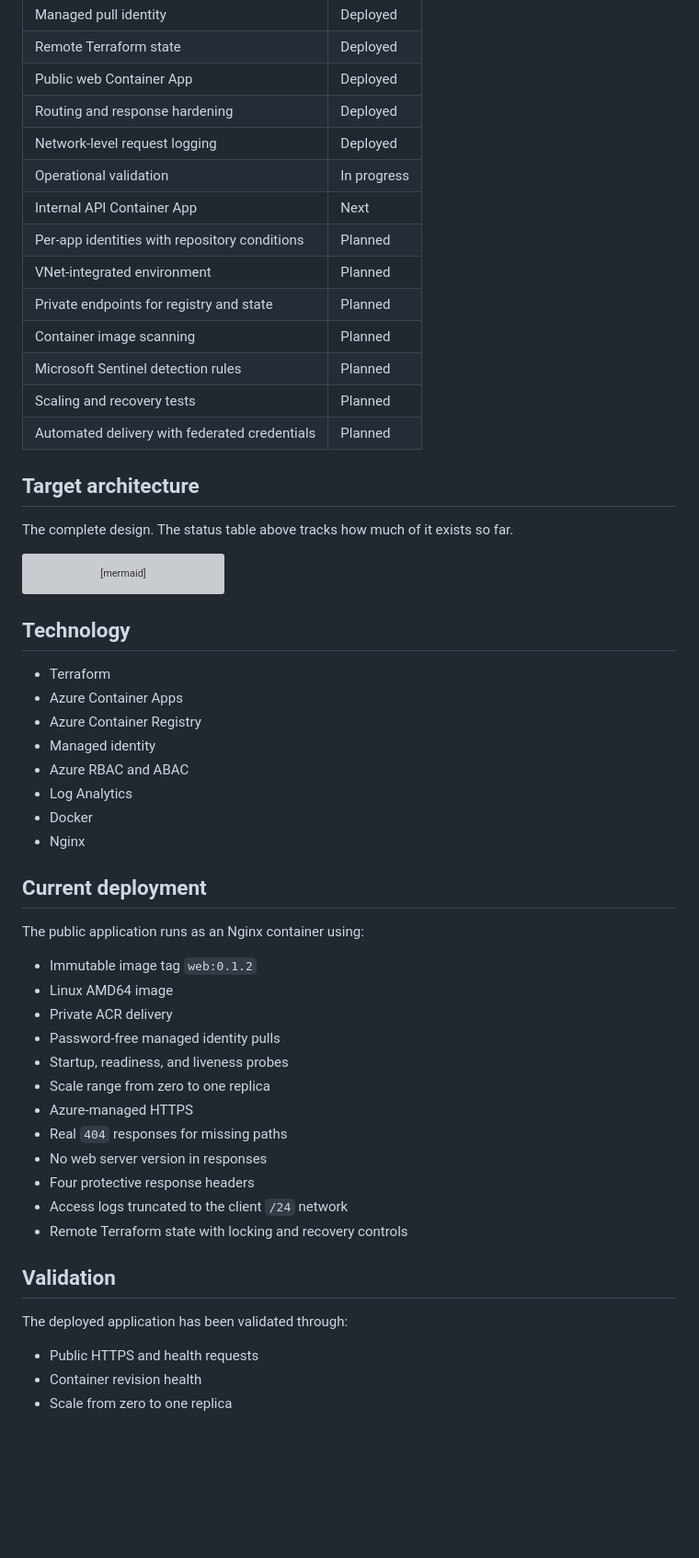
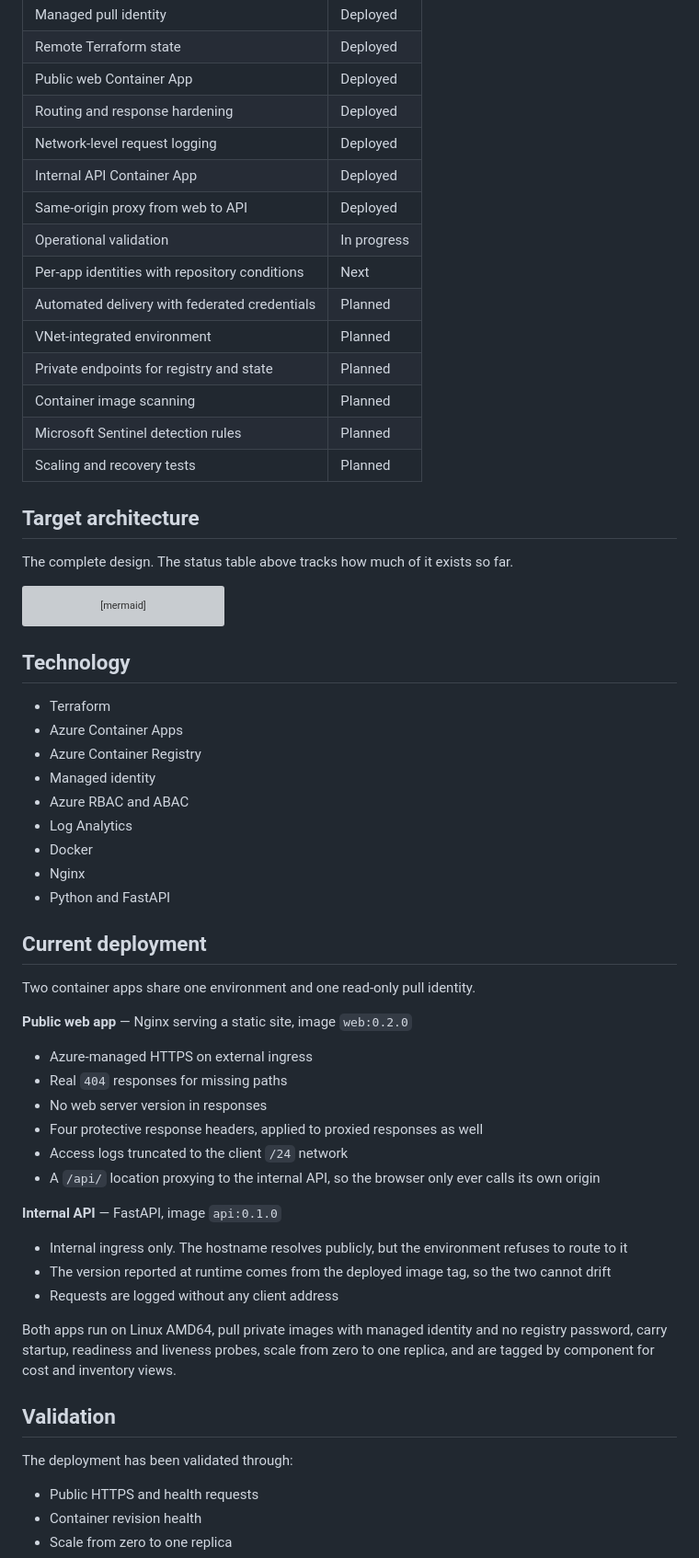
Before and after one commit to sindredg/container-app-in-azure, a Markdown page: README.md, the part around one of its changes. Shown at 92% size. Drawn GitHub-style; blank space fills up the shorter version; grey boxes are pictures that could not be loaded.

Commit message:
docs: update readme phase 9 + 10

````diff
--- a/README.md
+++ b/README.md
@@ -23,15 +23,16 @@ The app scales to zero when idle, so the first request may take a moment while a
 | Public web Container App | Deployed |
 | Routing and response hardening | Deployed |
 | Network-level request logging | Deployed |
+| Internal API Container App | Deployed |
+| Same-origin proxy from web to API | Deployed |
 | Operational validation | In progress |
-| Internal API Container App | Next |
-| Per-app identities with repository conditions | Planned |
+| Per-app identities with repository conditions | Next |
+| Automated delivery with federated credentials | Planned |
 | VNet-integrated environment | Planned |
 | Private endpoints for registry and state | Planned |
 | Container image scanning | Planned |
 | Microsoft Sentinel detection rules | Planned |
 | Scaling and recovery tests | Planned |
-| Automated delivery with federated credentials | Planned |
 
 ## Target architecture
 
@@ -70,6 +71,7 @@ flowchart TB
     TF -->|"remote state and locking"| ST
     GHA -->|"plan and apply"| TF
 ```
+
 ## Technology
 
 - Terraform
@@ -80,27 +82,32 @@ flowchart TB
 - Log Analytics
 - Docker
 - Nginx
+- Python and FastAPI
 
 ## Current deployment
 
-The public application runs as an Nginx container using:
+Two container apps share one environment and one read-only pull identity.
 
-- Immutable image tag `web:0.1.2`
-- Linux AMD64 image
-- Private ACR delivery
-- Password-free managed identity pulls
-- Startup, readiness, and liveness probes
-- Scale range from zero to one replica
-- Azure-managed HTTPS
+**Public web app** — Nginx serving a static site, image `web:0.2.0`
+
+- Azure-managed HTTPS on external ingress
 - Real `404` responses for missing paths
 - No web server version in responses
-- Four protective response headers
+- Four protective response headers, applied to proxied responses as well
 - Access logs truncated to the client `/24` network
-- Remote Terraform state with locking and recovery controls
+- A `/api/` location proxying to the internal API, so the browser only ever calls its own origin
+
+**Internal API** — FastAPI, image `api:0.1.0`
+
+- Internal ingress only. The hostname resolves publicly, but the environment refuses to route to it
+- The version reported at runtime comes from the deployed image tag, so the two cannot drift
+- Requests are logged without any client address
+
+Both apps run on Linux AMD64, pull private images with managed identity and no registry password, carry startup, readiness and liveness probes, scale from zero to one replica, and are tagged by component for cost and inventory views.
 
 ## Validation
 
-The deployed application has been validated through:
+The deployment has been validated through:
 
 - Public HTTPS and health requests
 - Container revision health
````
Also changed, not shown: other parts of README.md (+19 -4 lines).
